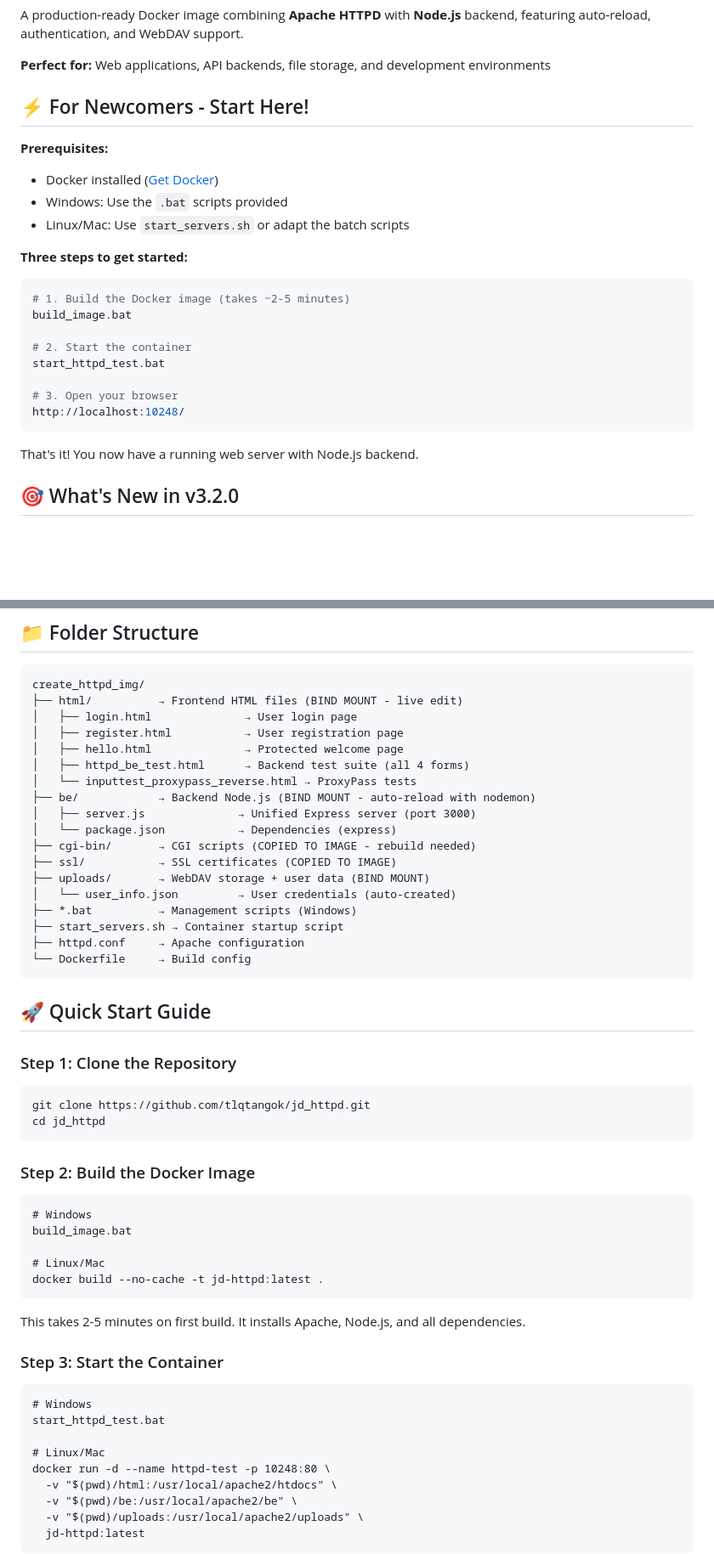
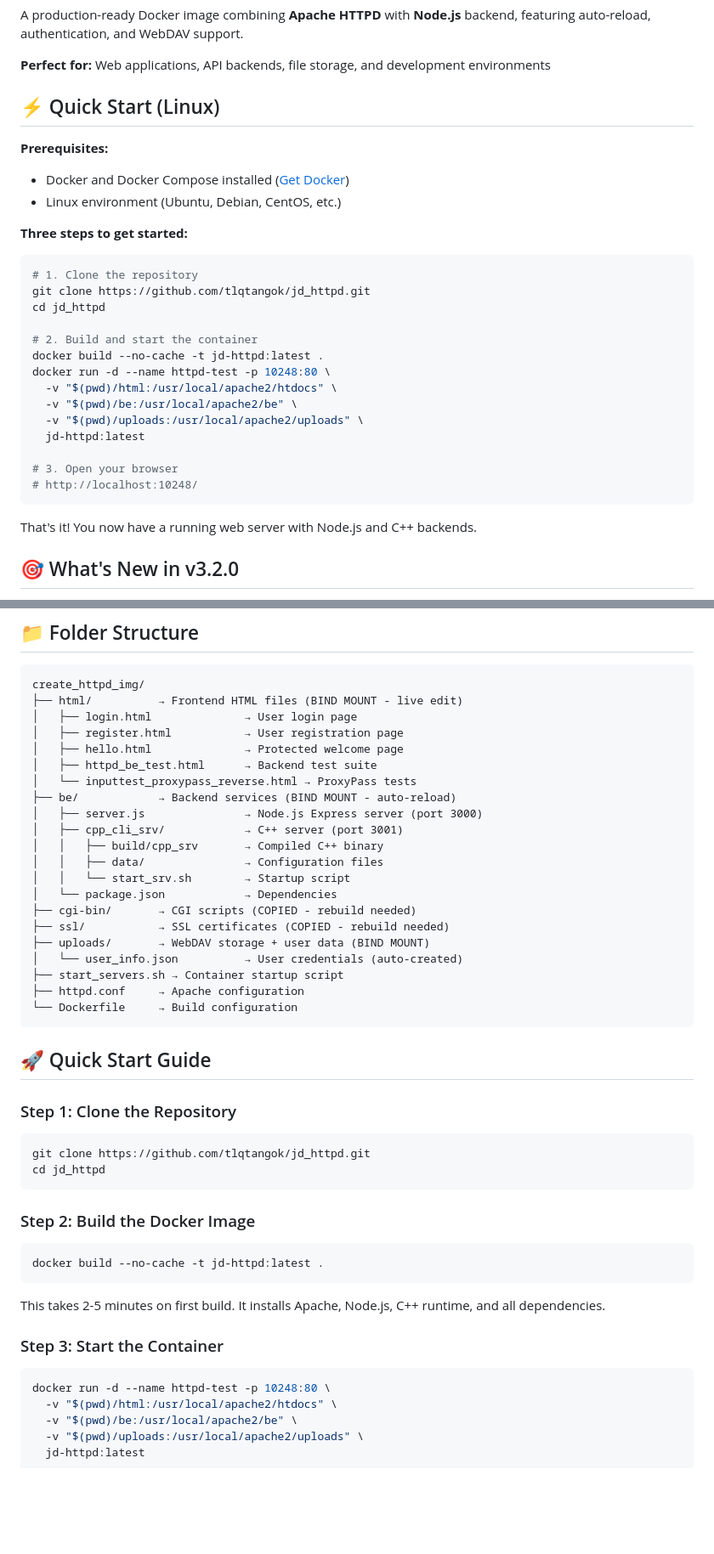
Before and after one commit to tlqtangok/jd_httpd, a Markdown page: README.md, 2 parts joined by grey strips. Shown at 85% size. Drawn GitHub-style; blank space fills up the shorter version.

````diff
--- a/README.md
+++ b/README.md
@@ -4,27 +4,32 @@ A production-ready Docker image combining **Apache HTTPD** with **Node.js** back
 
 **Perfect for:** Web applications, API backends, file storage, and development environments
 
-## ⚡ For Newcomers - Start Here!
+## ⚡ Quick Start (Linux)
 
 **Prerequisites:**
-- Docker installed ([Get Docker](https://docs.docker.com/get-docker/))
-- Windows: Use the `.bat` scripts provided
-- Linux/Mac: Use `start_servers.sh` or adapt the batch scripts
+- Docker and Docker Compose installed ([Get Docker](https://docs.docker.com/get-docker/))
+- Linux environment (Ubuntu, Debian, CentOS, etc.)
 
 **Three steps to get started:**
 
 ```bash
-# 1. Build the Docker image (takes ~2-5 minutes)
-build_image.bat
+# 1. Clone the repository
+git clone https://github.com/tlqtangok/jd_httpd.git
+cd jd_httpd
 
-# 2. Start the container
-start_httpd_test.bat
+# 2. Build and start the container
+docker build --no-cache -t jd-httpd:latest .
+docker run -d --name httpd-test -p 10248:80 \
+  -v "$(pwd)/html:/usr/local/apache2/htdocs" \
+  -v "$(pwd)/be:/usr/local/apache2/be" \
+  -v "$(pwd)/uploads:/usr/local/apache2/uploads" \
+  jd-httpd:latest
 
 # 3. Open your browser
-http://localhost:10248/
+# http://localhost:10248/
 ```
 
-That's it! You now have a running web server with Node.js backend.
+That's it! You now have a running web server with Node.js and C++ backends.
 
 ## 🎯 What's New in v3.2.0
 
@@ -57,19 +62,22 @@ create_httpd_img/
 │   ├── login.html              → User login page
 │   ├── register.html           → User registration page
 │   ├── hello.html              → Protected welcome page
-│   ├── httpd_be_test.html      → Backend test suite (all 4 forms)
+│   ├── httpd_be_test.html      → Backend test suite
 │   └── inputtest_proxypass_reverse.html → ProxyPass tests
-├── be/            → Backend Node.js (BIND MOUNT - auto-reload with nodemon)
-│   ├── server.js              → Unified Express server (port 3000)
-│   └── package.json           → Dependencies (express)
-├── cgi-bin/       → CGI scripts (COPIED TO IMAGE - rebuild needed)
-├── ssl/           → SSL certificates (COPIED TO IMAGE)
+├── be/            → Backend services (BIND MOUNT - auto-reload)
+│   ├── server.js               → Node.js Express server (port 3000)
+│   ├── cpp_cli_srv/            → C++ server (port 3001)
+│   │   ├── build/cpp_srv       → Compiled C++ binary
+│   │   ├── data/               → Configuration files
+│   │   └── start_srv.sh        → Startup script
+│   └── package.json            → Dependencies
+├── cgi-bin/       → CGI scripts (COPIED - rebuild needed)
+├── ssl/           → SSL certificates (COPIED - rebuild needed)
 ├── uploads/       → WebDAV storage + user data (BIND MOUNT)
-│   └── user_info.json         → User credentials (auto-created)
-├── *.bat          → Management scripts (Windows)
+│   └── user_info.json          → User credentials (auto-created)
 ├── start_servers.sh → Container startup script
 ├── httpd.conf     → Apache configuration
-└── Dockerfile     → Build config
+└── Dockerfile     → Build configuration
 ```
 
 ## 🚀 Quick Start Guide
@@ -81,22 +89,14 @@ cd jd_httpd
 ```
 
 ### Step 2: Build the Docker Image
-```batch
-# Windows
-build_image.bat
-
-# Linux/Mac
+```bash
 docker build --no-cache -t jd-httpd:latest .
 ```
 
-This takes 2-5 minutes on first build. It installs Apache, Node.js, and all dependencies.
+This takes 2-5 minutes on first build. It installs Apache, Node.js, C++ runtime, and all dependencies.
 
 ### Step 3: Start the Container
-```batch
-# Windows
-start_httpd_test.bat
-
-# Linux/Mac
+```bash
 docker run -d --name httpd-test -p 10248:80 \
   -v "$(pwd)/html:/usr/local/apache2/htdocs" \
   -v "$(pwd)/be:/usr/local/apache2/be" \
````
Also changed, not shown: other parts of README.md (+58 -44 lines).
